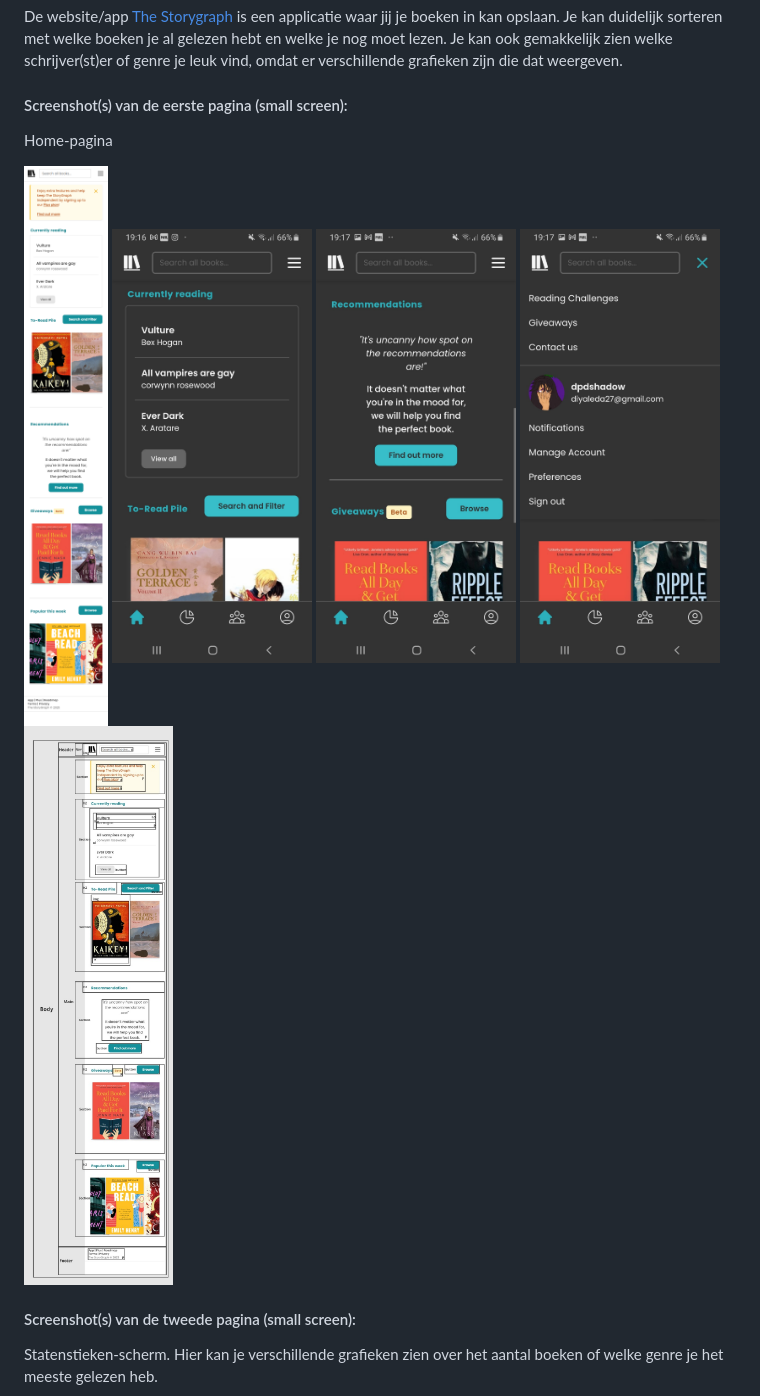
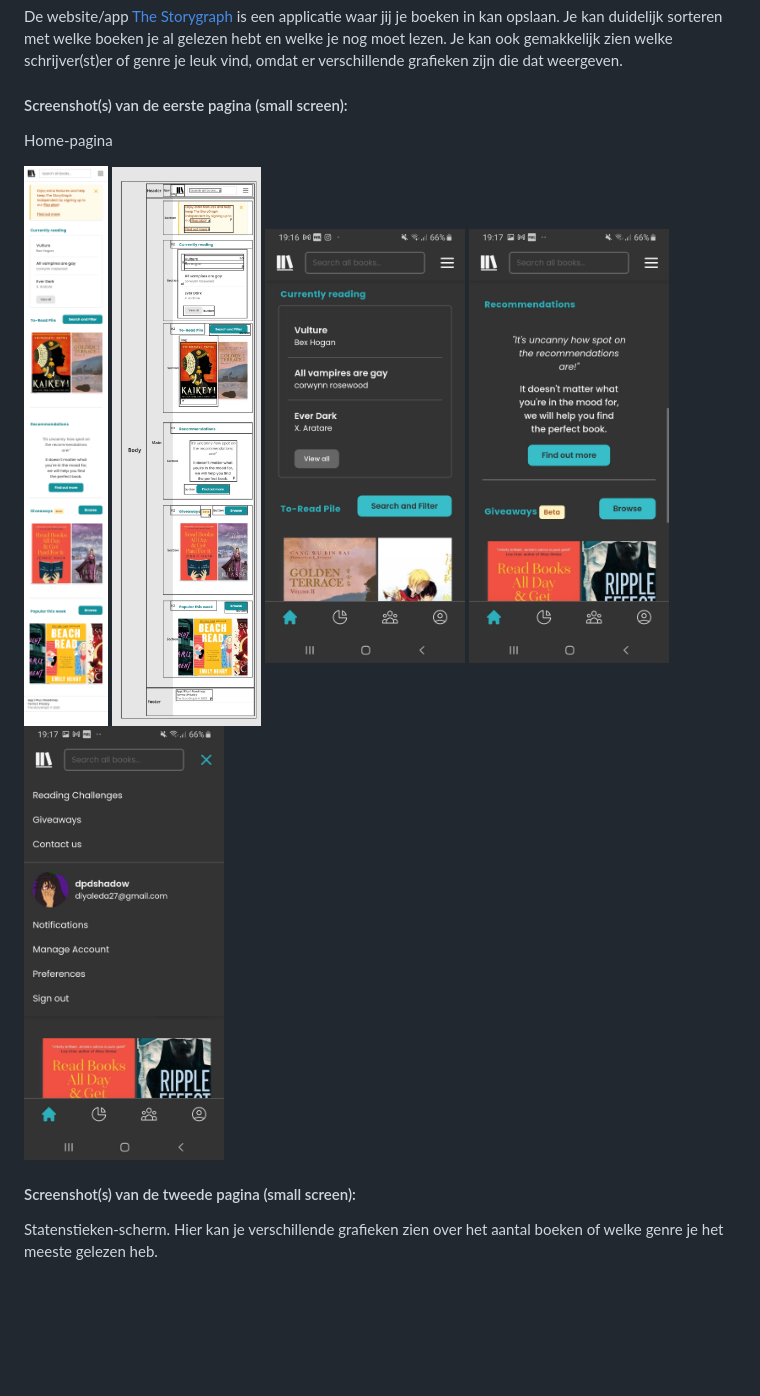
Before and after one commit to Diya-CMD/Frontend-Development, a Markdown page: README.md, the part around the change. Rendered like a GitHub page; blank space fills up the shorter version.

```diff
--- a/README.md
+++ b/README.md
@@ -37,10 +37,10 @@ Nb. Door *open* toe te voegen aan een *details* element kun je deze standaard op
   #### Screenshot(s) van de eerste pagina (small screen):
   <p>Home-pagina</p>
   <img src="readme-images/TheStoryGraph-full-Homescreen.png" width="200px" alt="Volledige home">
+  <img src="readme-images/opgedeelte-hoofdpagina.jpg" width="200px" alt="Opgedeelte pagina">
   <img src="readme-images/Home1.jpeg" width="200px" alt="Currently reading en To-read pile">
   <img src="readme-images/Home2.jpeg" width="200px" alt="Recommendations en Giveaways">
   <img src="readme-images/Home3.jpeg" width="200px" alt="Hamburger menu op de Homepagina">
-  <img src="readme-images/opgedeelte-hoofdpagina.jpg" width="200px" alt="Opgedeelte pagina">
 
 
   #### Screenshot(s) van de tweede pagina (small screen):
```
Also changed, not shown: images/logo-png.png (added), 5 other files.
